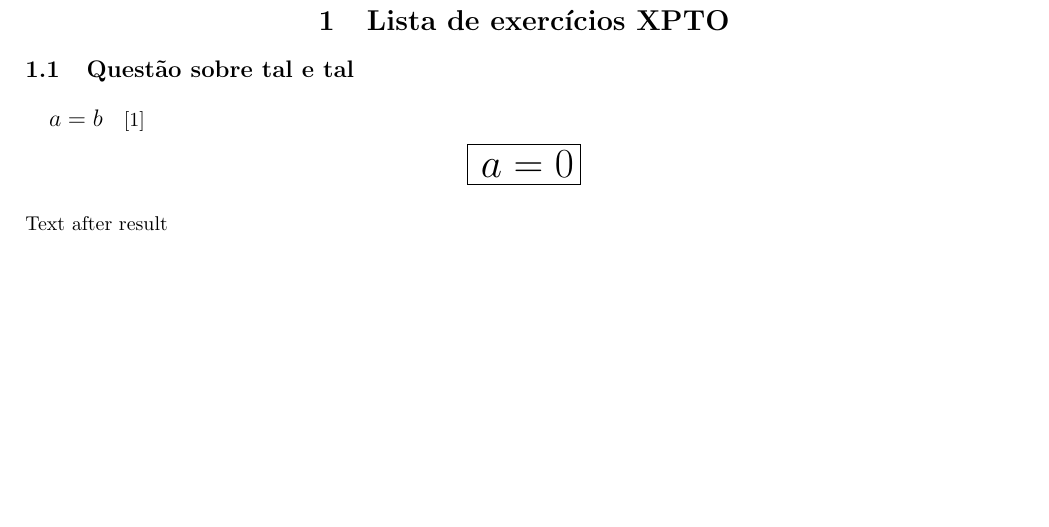
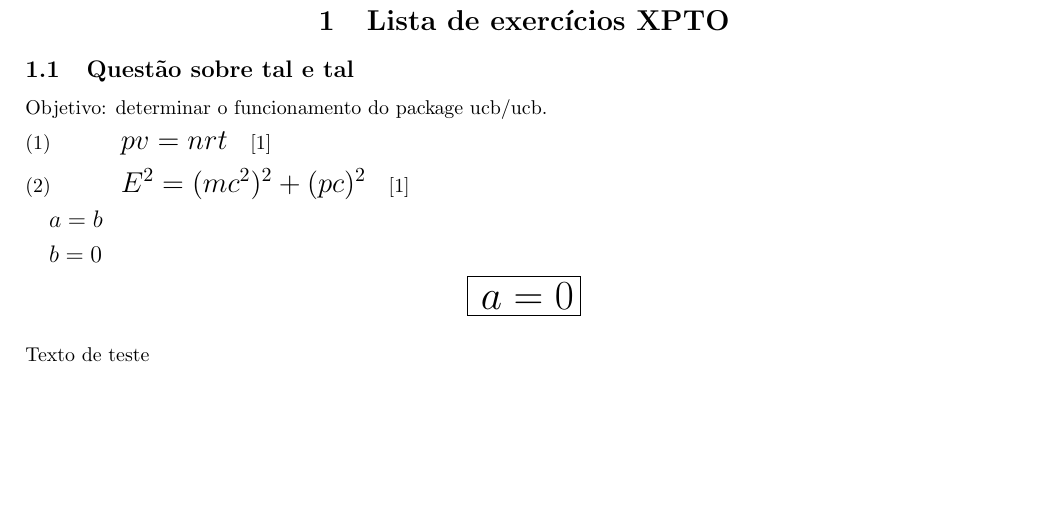
Before and after one commit to gbizzotto/ucb_latex, a LaTeX document (sample.tex): part of page 3 of 4, cut so that both start at the same text. Compiled offline with pdfLaTeX.

Commit message:
Adding .gitignore. Better sample.

```diff
--- a/sample.tex
+++ b/sample.tex
@@ -21,10 +21,15 @@
 
 \subsection{Questão sobre tal e tal}
 
-\eq{$a = b$} \cite{Benicio}
+Objetivo: determinar o funcionamento do package ucb/ucb.
+
+\eqnum{1}{$pv = nrt$} \cite{Benicio}
+\eqnum{2}{$E^2 = (mc^2)^2 + (pc)^2$} \cite{Benicio}
+\eq{$a = b$}
+\eq{$b = 0$}
 \result{$a = 0$}
 
-Text after result
+Texto de teste
 
 % =====================================================================
 % =====================================================================
```
Also changed, not shown: sample.pdf, 1 other file.
